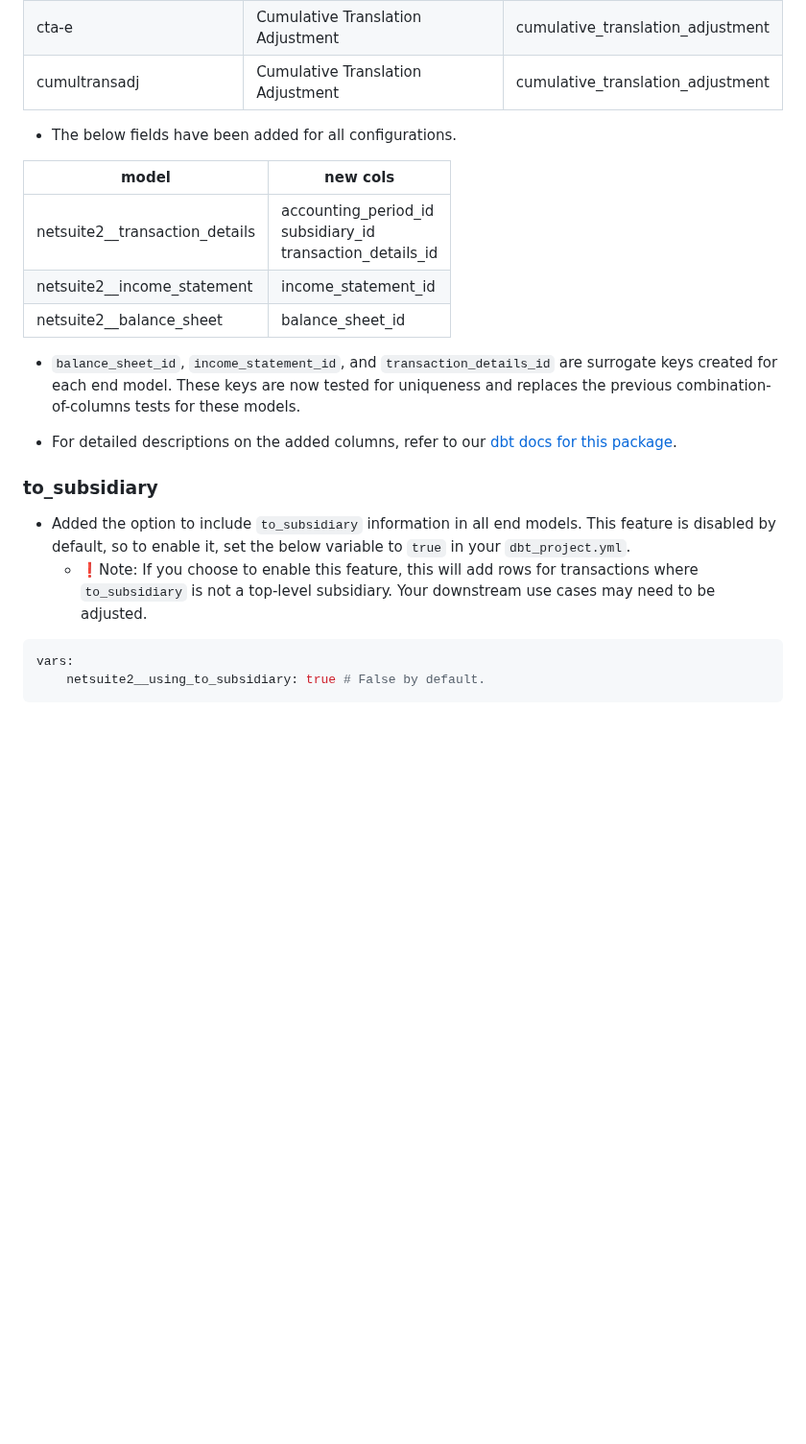
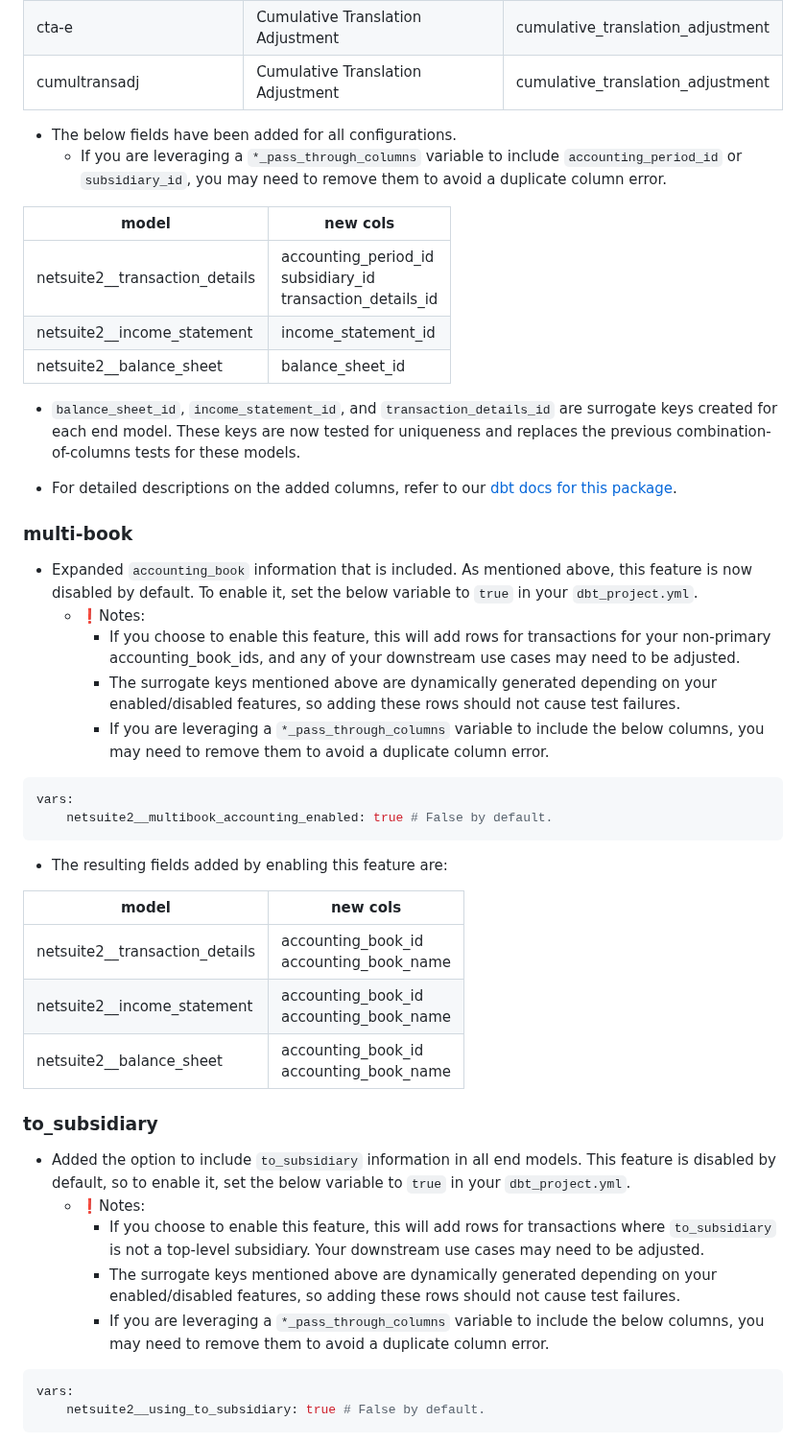
Before and after one commit to fivetran/dbt_netsuite, a Markdown page: CHANGELOG.md, the part around one of its changes. Shown at 96% size. GitHub-like rendering; blank space fills up the shorter version.

````diff
--- a/CHANGELOG.md
+++ b/CHANGELOG.md
@@ -19,6 +22,7 @@ cta-e | Cumulative Translation Adjustment | cumulative_translation_adjustment
 cumultransadj | Cumulative Translation Adjustment | cumulative_translation_adjustment
 
 - The below fields have been added for all configurations.
+  - If you are leveraging a `*_pass_through_columns` variable to include `accounting_period_id` or `subsidiary_id`, you may need to remove them to avoid a duplicate column error.
 
 model | new cols
 ----- | -----
@@ -30,9 +34,30 @@ netsuite2__balance_sheet | balance_sheet_id
 
 - For detailed descriptions on the added columns, refer to our [dbt docs for this package](https://fivetran.github.io/dbt_netsuite/#!/overview/netsuite).
 
+### multi-book
+- Expanded `accounting_book` information that is included. As mentioned above, this feature is now disabled by default. To enable it, set the below variable to `true` in your `dbt_project.yml`.
+  - ❗Notes:
+    - If you choose to enable this feature, this will add rows for transactions for your non-primary accounting_book_ids, and any of your downstream use cases may need to be adjusted.
+    - The surrogate keys mentioned above are dynamically generated depending on your enabled/disabled features, so adding these rows should not cause test failures.
+    - If you are leveraging a `*_pass_through_columns` variable to include the below columns, you may need to remove them to avoid a duplicate column error.
+```yml
+vars:
+    netsuite2__multibook_accounting_enabled: true # False by default.
+```
+- The resulting fields added by enabling this feature are:
+
+model | new cols
+----- | -----
+netsuite2__transaction_details | accounting_book_id <br> accounting_book_name
+netsuite2__income_statement | accounting_book_id <br> accounting_book_name
+netsuite2__balance_sheet | accounting_book_id <br> accounting_book_name
+
 ### to_subsidiary
 - Added the option to include `to_subsidiary` information in all end models. This feature is disabled by default, so to enable it, set the below variable to `true` in your `dbt_project.yml`.
-  - ❗Note:  If you choose to enable this feature, this will add rows for transactions where `to_subsidiary` is not a top-level subsidiary. Your downstream use cases may need to be adjusted.
+  - ❗Notes:
+    - If you choose to enable this feature, this will add rows for transactions where `to_subsidiary` is not a top-level subsidiary. Your downstream use cases may need to be adjusted.
+    - The surrogate keys mentioned above are dynamically generated depending on your enabled/disabled features, so adding these rows should not cause test failures.
+    - If you are leveraging a `*_pass_through_columns` variable to include the below columns, you may need to remove them to avoid a duplicate column error.
 ```yml
 vars:
     netsuite2__using_to_subsidiary: true # False by default.
````
Also changed, not shown: other parts of CHANGELOG.md (+8 -20 lines), README.md (+26 -4 lines).
